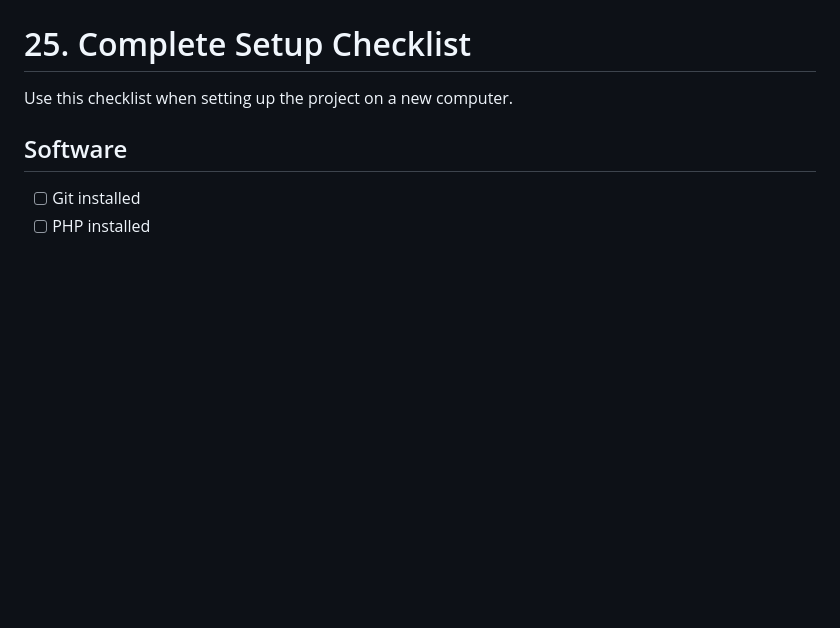
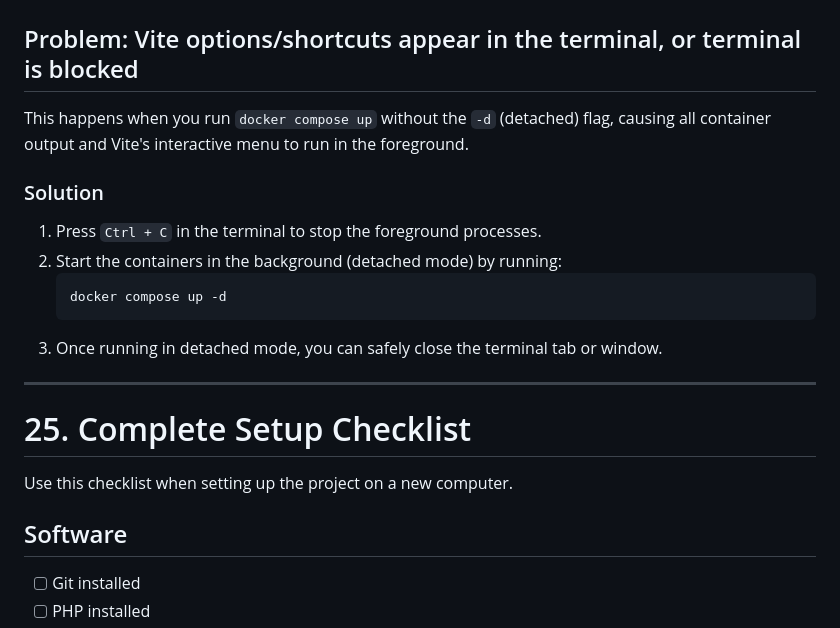
Before and after one commit to StephenKhytze/SCISP-Auth-Module, a Markdown page: Project Setup Guide.md, the part around one of its changes. GitHub-like rendering; blank space fills up the shorter version.

Commit message:
error guide updated

````diff
--- a/Project Setup Guide.md
+++ b/Project Setup Guide.md
@@ -1463,3 +1521,18 @@ npm run dev
+## Problem: Vite options/shortcuts appear in the terminal, or terminal is blocked
+
+This happens when you run `docker compose up` without the `-d` (detached) flag, causing all container output and Vite's interactive menu to run in the foreground.
+
+### Solution
+
+1. Press `Ctrl + C` in the terminal to stop the foreground processes.
+2. Start the containers in the background (detached mode) by running:
+   ```powershell
+   docker compose up -d
+   ```
+3. Once running in detached mode, you can safely close the terminal tab or window.
+
+---
+
 # 25. Complete Setup Checklist
 
 Use this checklist when setting up the project on a new computer.
````
Also changed, not shown: other parts of Project Setup Guide.md (+58 -0 lines).
